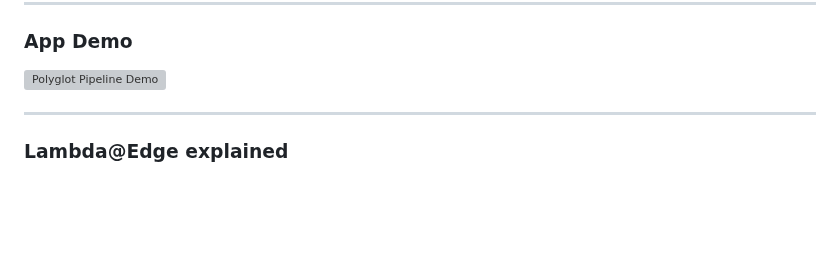
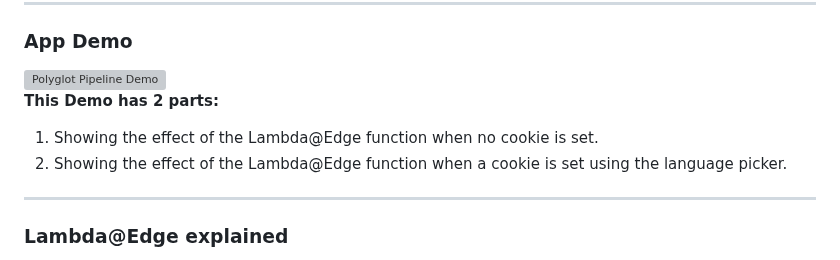
Before and after one commit to shahinam2/AWS-DevOps-Projects, a Markdown page: 08_Polyglot_Pipeline/README.md, the part around the change. GitHub-like rendering; blank space fills up the shorter version; grey boxes are pictures that could not be loaded.

Commit message:
Update README: Add detailed description of demo parts for clarity

```diff
--- a/08_Polyglot_Pipeline/README.md
+++ b/08_Polyglot_Pipeline/README.md
@@ -17,6 +17,10 @@ In short: commit → pipeline translates & ships → CloudFront + Lambda@Edge se
 
 ### App Demo
 <img src="readme-files/app-demo.gif" alt="Polyglot Pipeline Demo" width="1000"/>
+
+**This Demo has 2 parts:**
+1. Showing the effect of the Lambda@Edge function when no cookie is set.
+2. Showing the effect of the Lambda@Edge function when a cookie is set using the language picker.
 
 ---
 
```
